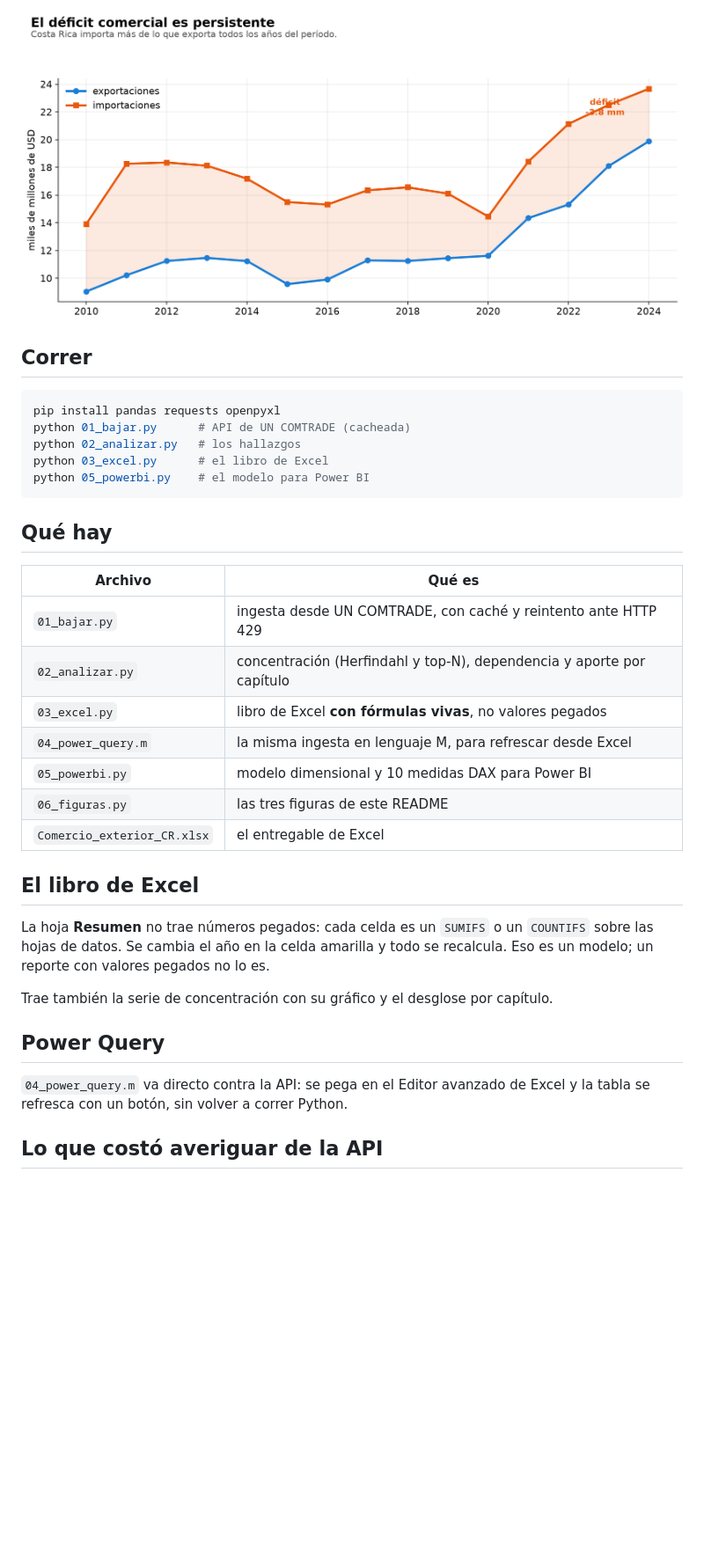
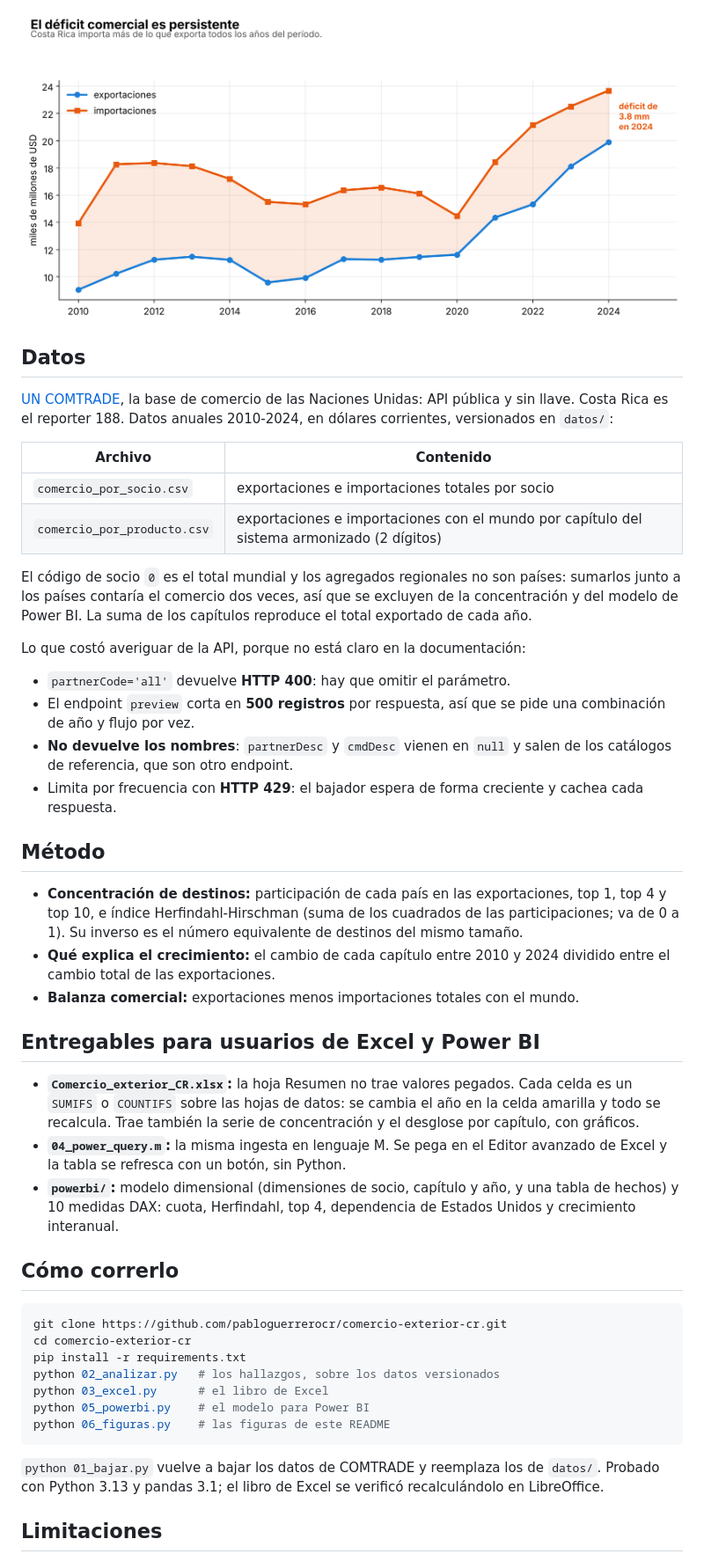
Before and after one commit to pabloguerrerocr/comercio-exterior-cr, a Markdown page: README.md, the part around one of its changes. Shown at 88% size. Drawn GitHub-style; pictures changed too: figuras/03_balanza.png; blank space fills up the shorter version.

````diff
--- a/README.md
+++ b/README.md
@@ -28,40 +43,69 @@ costarricense, y no se ve mirando el total.
 
 ![Balanza comercial](figuras/03_balanza.png)
 
-## Correr
+## Datos
+
+[UN COMTRADE](https://comtradeplus.un.org/), la base de comercio de las Naciones Unidas:
+API pública y sin llave. Costa Rica es el reporter 188. Datos anuales 2010-2024, en
+dólares corrientes, versionados en `datos/`:
+
+| Archivo | Contenido |
+|---|---|
+| `comercio_por_socio.csv` | exportaciones e importaciones totales por socio |
+| `comercio_por_producto.csv` | exportaciones e importaciones con el mundo por capítulo del sistema armonizado (2 dígitos) |
+
+El código de socio `0` es el total mundial y los agregados regionales no son países:
+sumarlos junto a los países contaría el comercio dos veces, así que se excluyen de la
+concentración y del modelo de Power BI. La suma de los capítulos reproduce el total
+exportado de cada año.
+
+Lo que costó averiguar de la API, porque no está claro en la documentación:
+
+- `partnerCode='all'` devuelve **HTTP 400**: hay que omitir el parámetro.
+- El endpoint `preview` corta en **500 registros** por respuesta, así que se pide una
+  combinación de año y flujo por vez.
+- **No devuelve los nombres**: `partnerDesc` y `cmdDesc` vienen en `null` y salen de los
+  catálogos de referencia, que son otro endpoint.
+- Limita por frecuencia con **HTTP 429**: el bajador espera de forma creciente y cachea
+  cada respuesta.
+
+## Método
+
+- **Concentración de destinos:** participación de cada país en las exportaciones, top 1,
+  top 4 y top 10, e índice Herfindahl-Hirschman (suma de los cuadrados de las
+  participaciones; va de 0 a 1). Su inverso es el número equivalente de destinos del
+  mismo tamaño.
+- **Qué explica el crecimiento:** el cambio de cada capítulo entre 2010 y 2024 dividido
+  entre el cambio total de las exportaciones.
+- **Balanza comercial:** exportaciones menos importaciones totales con el mundo.
+
+## Entregables para usuarios de Excel y Power BI
+
+- **`Comercio_exterior_CR.xlsx`:** la hoja Resumen no trae valores pegados. Cada celda es
+  un `SUMIFS` o `COUNTIFS` sobre las hojas de datos: se cambia el año en la celda
+  amarilla y todo se recalcula. Trae también la serie de concentración y el desglose
+  por capítulo, con gráficos.
+- **`04_power_query.m`:** la misma ingesta en lenguaje M. Se pega en el Editor avanzado
+  de Excel y la tabla se refresca con un botón, sin Python.
+- **`powerbi/`:** modelo dimensional (dimensiones de socio, capítulo y año, y una tabla
+  de hechos) y 10 medidas DAX: cuota, Herfindahl, top 4, dependencia de Estados Unidos y
+  crecimiento interanual.
+
+## Cómo correrlo
 
 ```bash
-pip install pandas requests openpyxl
-python 01_bajar.py      # API de UN COMTRADE (cacheada)
-python 02_analizar.py   # los hallazgos
+git clone https://github.com/pabloguerrerocr/comercio-exterior-cr.git
+cd comercio-exterior-cr
+pip install -r requirements.txt
+python 02_analizar.py   # los hallazgos, sobre los datos versionados
 python 03_excel.py      # el libro de Excel
 python 05_powerbi.py    # el modelo para Power BI
+python 06_figuras.py    # las figuras de este README
 ```
 
-## Qué hay
+`python 01_bajar.py` vuelve a bajar los datos de COMTRADE y reemplaza los de `datos/`.
+Probado con Python 3.13 y pandas 3.1; el libro de Excel se verificó recalculándolo en
+LibreOffice.
 
-| Archivo | Qué es |
-|---|---|
-| `01_bajar.py` | ingesta desde UN COMTRADE, con caché y reintento ante HTTP 429 |
-| `02_analizar.py` | concentración (Herfindahl y top-N), dependencia y aporte por capítulo |
-| `03_excel.py` | libro de Excel **con fórmulas vivas**, no valores pegados |
-| `04_power_query.m` | la misma ingesta en lenguaje M, para refrescar desde Excel |
-| `05_powerbi.py` | modelo dimensional y 10 medidas DAX para Power BI |
-| `06_figuras.py` | las tres figuras de este README |
-| `Comercio_exterior_CR.xlsx` | el entregable de Excel |
+## Limitaciones
 
-## El libro de Excel
-
-La hoja **Resumen** no trae números pegados: cada celda es un `SUMIFS` o un
-`COUNTIFS` sobre las hojas de datos. Se cambia el año en la celda amarilla y
-todo se recalcula. Eso es un modelo; un reporte con valores pegados no lo es.
-
-Trae también la serie de concentración con su gráfico y el desglose por capítulo.
-
-## Power Query
-
-`04_power_query.m` va directo contra la API: se pega en el Editor avanzado de
-Excel y la tabla se refresca con un botón, sin volver a correr Python.
-
-## Lo que costó averiguar de la API
-
````
Also changed, not shown: other parts of README.md (+35 -32 lines), README.en.md (+90 -59 lines), figuras/01_concentracion.png, figuras/02_capitulos.png, 4 other files.
